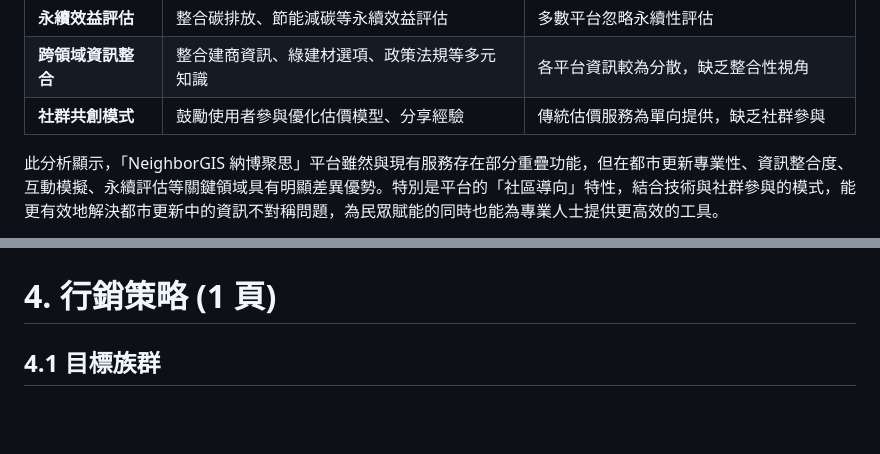
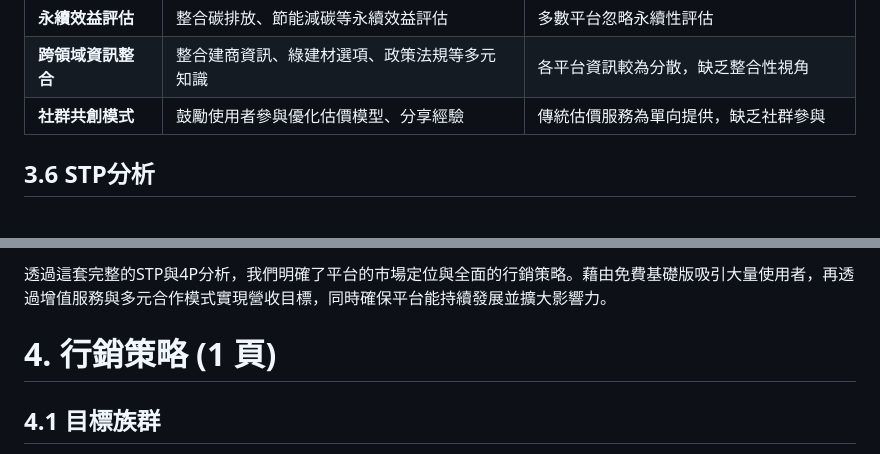
Before and after one commit to HazelnutParadise/NeighborGIS-Analysis, a Markdown page: 企劃書.md, 2 parts joined by grey strips. Drawn GitHub-style; blank space fills up the shorter version.

```diff
--- a/企劃書.md
+++ b/企劃書.md
@@ -188,5 +188,5 @@
 | **跨領域資訊整合** | 整合建商資訊、綠建材選項、政策法規等多元知識 | 各平台資訊較為分散，缺乏整合性視角 |
 | **社群共創模式** | 鼓勵使用者參與優化估價模型、分享經驗 | 傳統估價服務為單向提供，缺乏社群參與 |
 
-此分析顯示，「NeighborGIS 納博聚思」平台雖然與現有服務存在部分重疊功能，但在都市更新專業性、資訊整合度、互動模擬、永續評估等關鍵領域具有明顯差異優勢。特別是平台的「社區導向」特性，結合技術與社群參與的模式，能更有效地解決都市更新中的資訊不對稱問題，為民眾賦能的同時也能為專業人士提供更高效的工具。
+## 3.6 STP分析
 
@@ -194,3 +212,4 @@
+透過這套完整的STP與4P分析，我們明確了平台的市場定位與全面的行銷策略。藉由免費基礎版吸引大量使用者，再透過增值服務與多元合作模式實現營收目標，同時確保平台能持續發展並擴大影響力。
 
 # 4. 行銷策略 (1 頁)
 
```
Also changed, not shown: other parts of 企劃書.md (+19 -1 lines).
